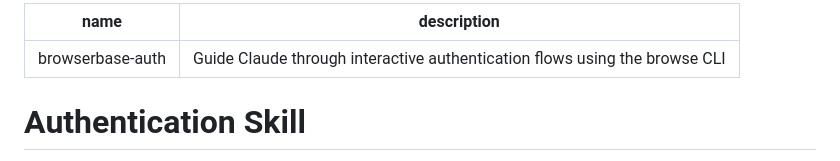
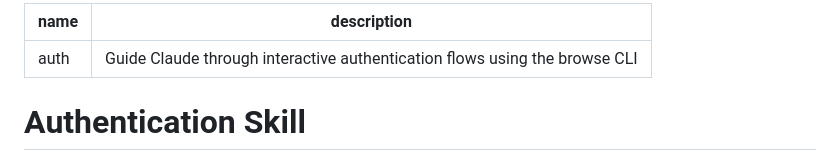
Before and after one commit to browserbase/skills, a Markdown page: skills/auth/SKILL.md, the part around the change. GitHub-like rendering.

Commit message:
fix: rename auth skill from browserbase-auth to auth

```diff
--- a/skills/auth/SKILL.md
+++ b/skills/auth/SKILL.md
@@ -1,5 +1,5 @@
 ---
-name: browserbase-auth
+name: auth
 description: Guide Claude through interactive authentication flows using the browse CLI
 ---
 
```
